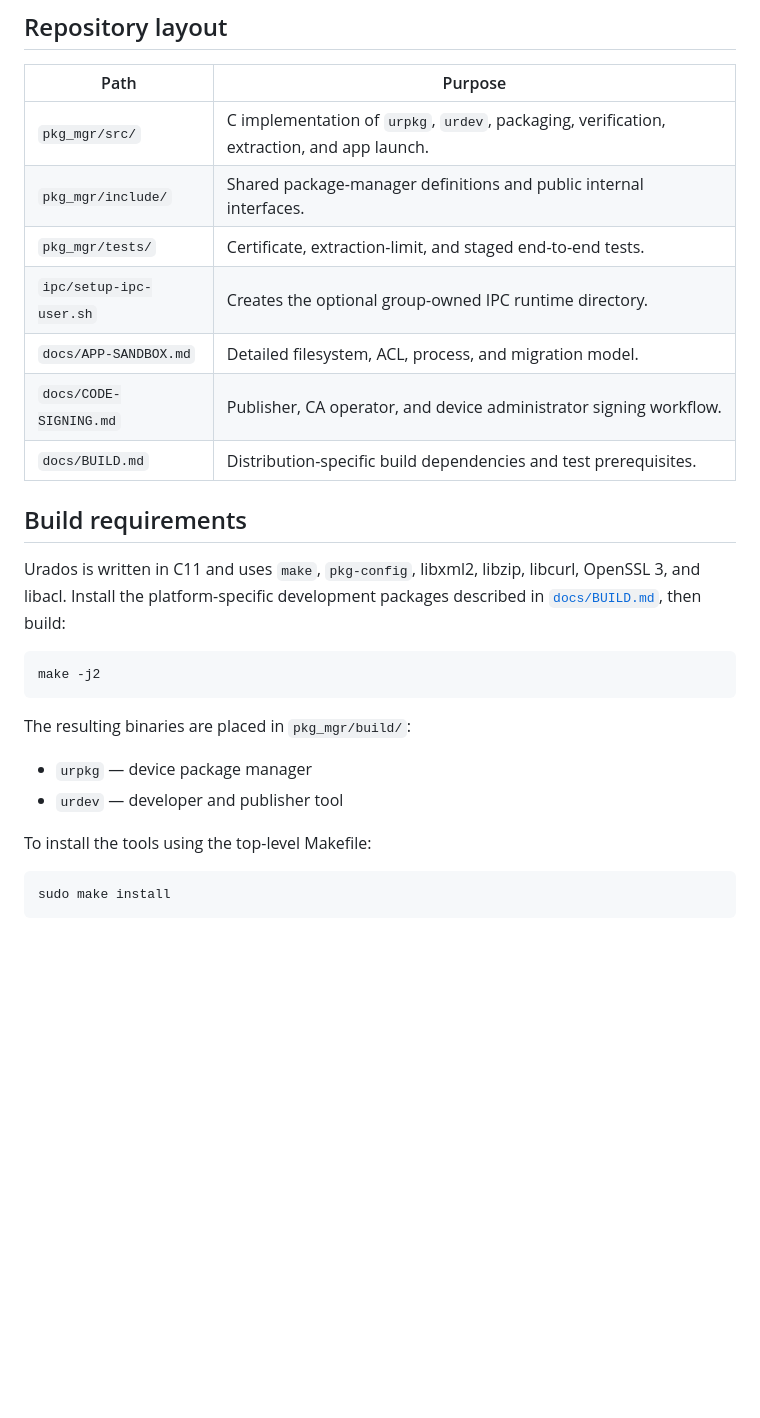
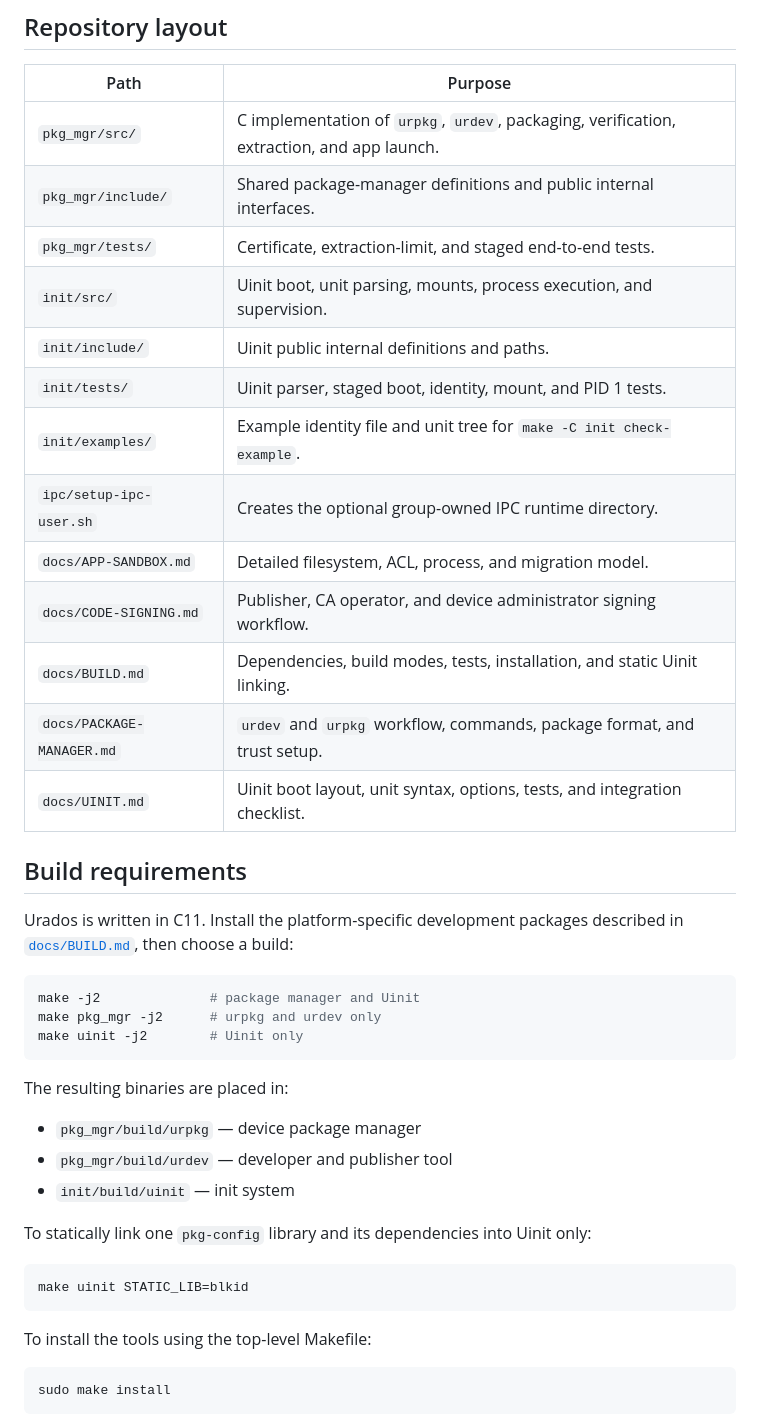
Before and after one commit to project-urados/Urados, a Markdown page: README.md, the part around one of its changes. Rendered like a GitHub page; blank space fills up the shorter version.

````diff
--- a/README.md
+++ b/README.md
@@ -43,23 +46,38 @@ A failed verification or extraction does not replace the previous complete packa
 | `pkg_mgr/src/` | C implementation of `urpkg`, `urdev`, packaging, verification, extraction, and app launch. |
 | `pkg_mgr/include/` | Shared package-manager definitions and public internal interfaces. |
 | `pkg_mgr/tests/` | Certificate, extraction-limit, and staged end-to-end tests. |
+| `init/src/` | Uinit boot, unit parsing, mounts, process execution, and supervision. |
+| `init/include/` | Uinit public internal definitions and paths. |
+| `init/tests/` | Uinit parser, staged boot, identity, mount, and PID 1 tests. |
+| `init/examples/` | Example identity file and unit tree for `make -C init check-example`. |
 | `ipc/setup-ipc-user.sh` | Creates the optional group-owned IPC runtime directory. |
 | `docs/APP-SANDBOX.md` | Detailed filesystem, ACL, process, and migration model. |
 | `docs/CODE-SIGNING.md` | Publisher, CA operator, and device administrator signing workflow. |
-| `docs/BUILD.md` | Distribution-specific build dependencies and test prerequisites. |
+| `docs/BUILD.md` | Dependencies, build modes, tests, installation, and static Uinit linking. |
+| `docs/PACKAGE-MANAGER.md` | `urdev` and `urpkg` workflow, commands, package format, and trust setup. |
+| `docs/UINIT.md` | Uinit boot layout, unit syntax, options, tests, and integration checklist. |
 
 ## Build requirements
 
-Urados is written in C11 and uses `make`, `pkg-config`, libxml2, libzip, libcurl, OpenSSL 3, and libacl. Install the platform-specific development packages described in [`docs/BUILD.md`](docs/BUILD.md), then build:
+Urados is written in C11. Install the platform-specific development packages described in [`docs/BUILD.md`](docs/BUILD.md), then choose a build:
 
 ```sh
-make -j2
+make -j2              # package manager and Uinit
+make pkg_mgr -j2      # urpkg and urdev only
+make uinit -j2        # Uinit only
 ```
 
-The resulting binaries are placed in `pkg_mgr/build/`:
+The resulting binaries are placed in:
 
-- `urpkg` — device package manager
-- `urdev` — developer and publisher tool
+- `pkg_mgr/build/urpkg` — device package manager
+- `pkg_mgr/build/urdev` — developer and publisher tool
+- `init/build/uinit` — init system
+
+To statically link one `pkg-config` library and its dependencies into Uinit only:
+
+```sh
+make uinit STATIC_LIB=blkid
+```
 
 To install the tools using the top-level Makefile:
 
````
Also changed, not shown: other parts of README.md (+22 -4 lines), docs/BUILD.md (+130 -28 lines), docs/PACKAGE-MANAGER.md (added, +184 -0 lines), docs/UINIT.md (added, +160 -0 lines), docs/images/flow.png, docs/images/uinit.png (added), 3 other files.
